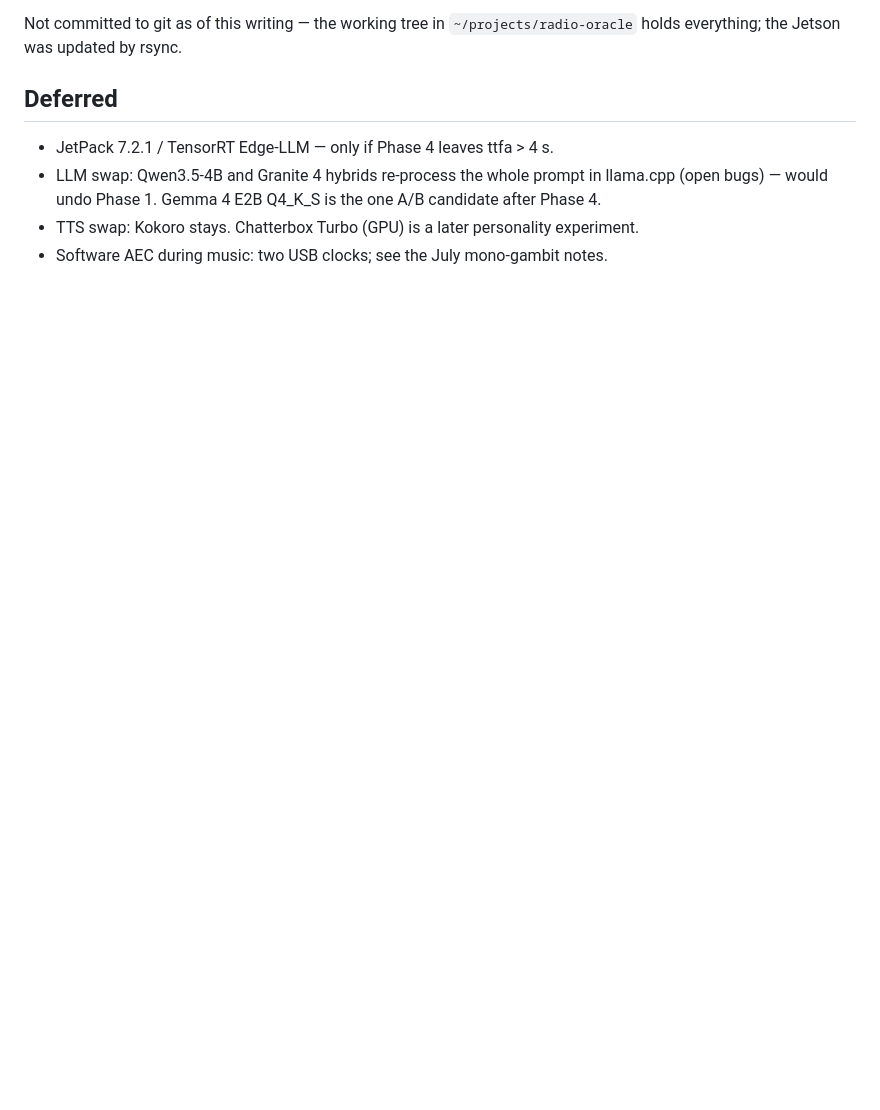
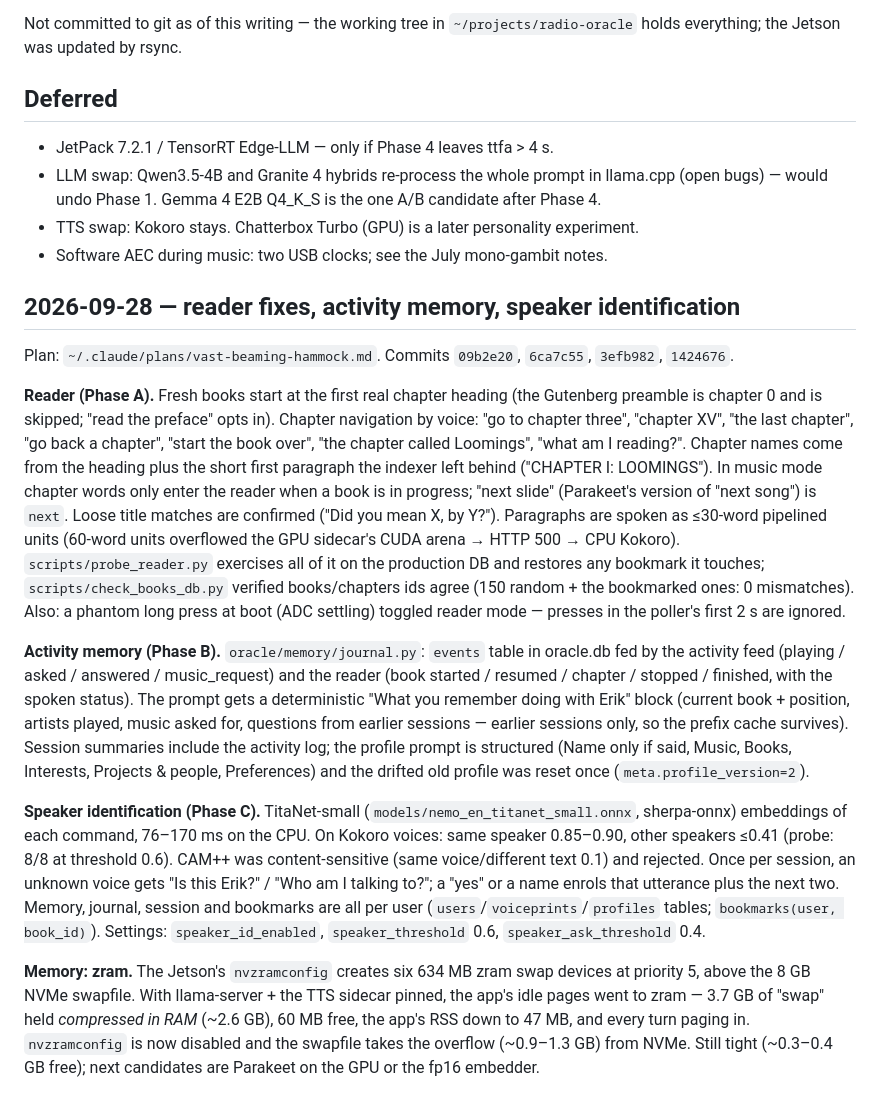
Before and after one commit to eriksalo/radio-oracle, a Markdown page: docs/deploy-2026-09-latency.md, the part around the change. GitHub-like rendering; blank space fills up the shorter version.

Commit message:
Docs: reader/memory/speaker phases and the zram finding
Co-Authored-By: Claude Fable 5.1 <noreply@anthropic.com>

```diff
--- a/docs/deploy-2026-09-latency.md
+++ b/docs/deploy-2026-09-latency.md
@@ -336,3 +336,58 @@ Not committed to git as of this writing — the working tree in
   A/B candidate after Phase 4.
 - TTS swap: Kokoro stays. Chatterbox Turbo (GPU) is a later personality experiment.
 - Software AEC during music: two USB clocks; see the July mono-gambit notes.
+
+
+## 2026-09-28 — reader fixes, activity memory, speaker identification
+
+Plan: `~/.claude/plans/vast-beaming-hammock.md`. Commits `09b2e20`,
+`6ca7c55`, `3efb982`, `1424676`.
+
+**Reader (Phase A).** Fresh books start at the first real chapter heading
+(the Gutenberg preamble is chapter 0 and is skipped; "read the preface"
+opts in). Chapter navigation by voice: "go to chapter three", "chapter
+XV", "the last chapter", "go back a chapter", "start the book over",
+"the chapter called Loomings", "what am I reading?". Chapter names come
+from the heading plus the short first paragraph the indexer left behind
+("CHAPTER I: LOOMINGS"). In music mode chapter words only enter the
+reader when a book is in progress; "next slide" (Parakeet's version of
+"next song") is `next`. Loose title matches are confirmed ("Did you mean
+X, by Y?"). Paragraphs are spoken as ≤30-word pipelined units (60-word
+units overflowed the GPU sidecar's CUDA arena → HTTP 500 → CPU Kokoro).
+`scripts/probe_reader.py` exercises all of it on the production DB and
+restores any bookmark it touches; `scripts/check_books_db.py` verified
+books/chapters ids agree (150 random + the bookmarked ones: 0 mismatches).
+Also: a phantom long press at boot (ADC settling) toggled reader mode —
+presses in the poller's first 2 s are ignored.
+
+**Activity memory (Phase B).** `oracle/memory/journal.py`: `events` table
+in oracle.db fed by the activity feed (playing / asked / answered /
+music_request) and the reader (book started / resumed / chapter /
+stopped / finished, with the spoken status). The prompt gets a
+deterministic "What you remember doing with Erik" block (current book +
+position, artists played, music asked for, questions from earlier
+sessions — earlier sessions only, so the prefix cache survives). Session
+summaries include the activity log; the profile prompt is structured
+(Name only if said, Music, Books, Interests, Projects & people,
+Preferences) and the drifted old profile was reset once (`meta.profile_version=2`).
+
+**Speaker identification (Phase C).** TitaNet-small
+(`models/nemo_en_titanet_small.onnx`, sherpa-onnx) embeddings of each
+command, 76–170 ms on the CPU. On Kokoro voices: same speaker 0.85–0.90,
+other speakers ≤0.41 (probe: 8/8 at threshold 0.6). CAM++ was
+content-sensitive (same voice/different text 0.1) and rejected. Once per
+session, an unknown voice gets "Is this Erik?" / "Who am I talking to?";
+a "yes" or a name enrols that utterance plus the next two. Memory,
+journal, session and bookmarks are all per user
+(`users`/`voiceprints`/`profiles` tables; `bookmarks(user, book_id)`).
+Settings: `speaker_id_enabled`, `speaker_threshold` 0.6,
+`speaker_ask_threshold` 0.4.
+
+**Memory: zram.** The Jetson's `nvzramconfig` creates six 634 MB zram
+swap devices at priority 5, above the 8 GB NVMe swapfile. With
+llama-server + the TTS sidecar pinned, the app's idle pages went to zram
+— 3.7 GB of "swap" held *compressed in RAM* (~2.6 GB), 60 MB free, the
+app's RSS down to 47 MB, and every turn paging in. `nvzramconfig` is now
+disabled and the swapfile takes the overflow (~0.9–1.3 GB) from NVMe.
+Still tight (~0.3–0.4 GB free); next candidates are Parakeet on the GPU
+or the fp16 embedder.
```
Also changed, not shown: CLAUDE.md (+5 -2 lines).
